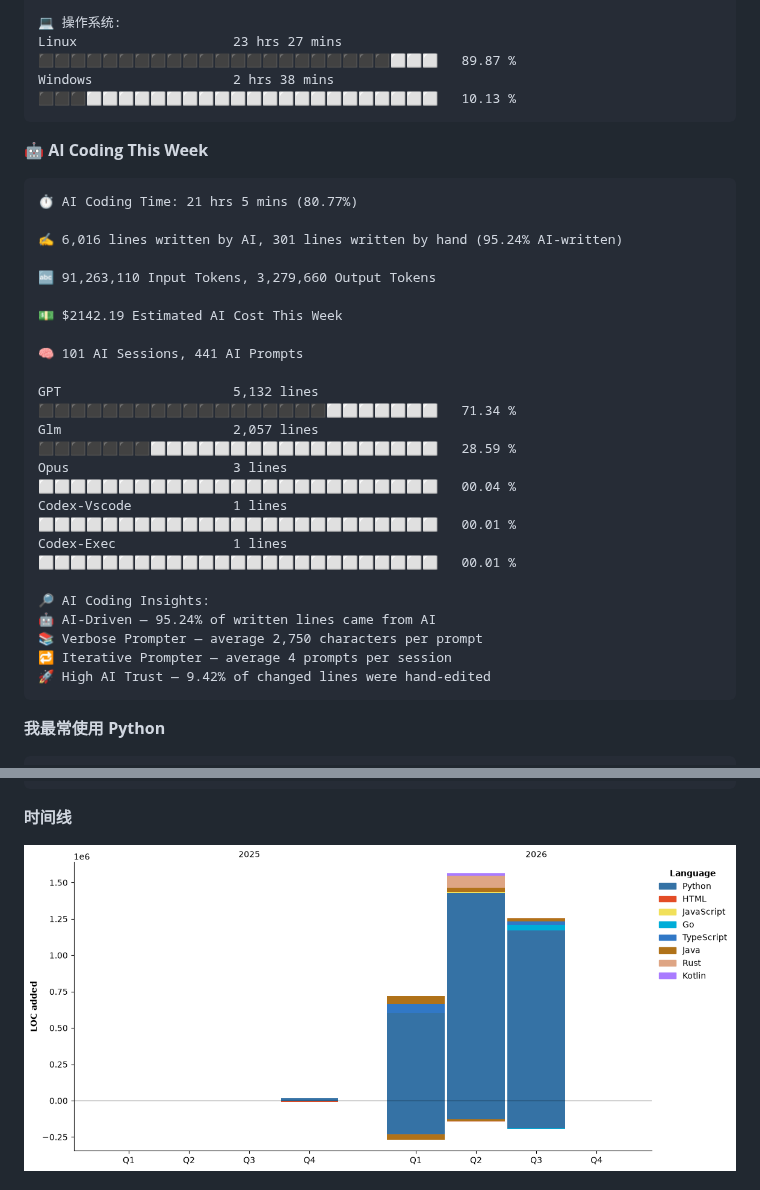
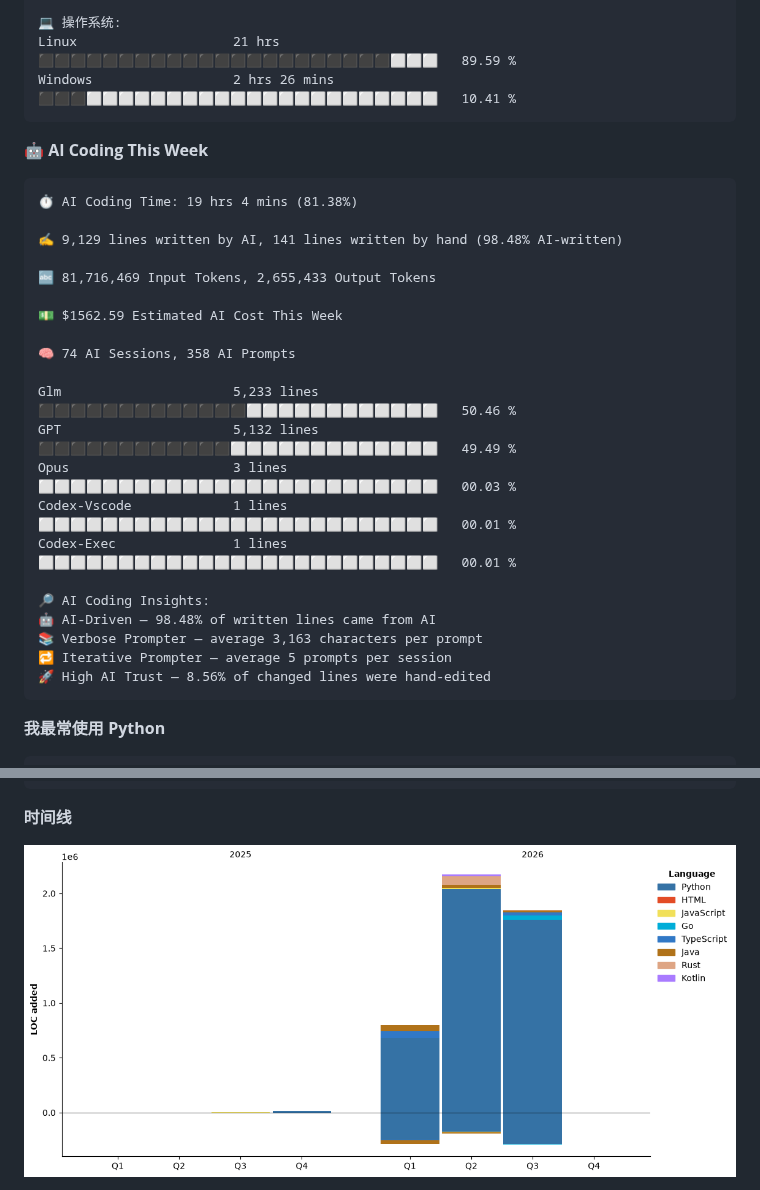
Before and after one commit to Sakura520222/Sakura520222, a Markdown page: README.md, 2 parts joined by grey strips. Drawn GitHub-style; pictures changed too: assets/bar_graph.png.

Commit message:
docs(readme): 自动更新编程年报数据

````diff
--- a/README.md
+++ b/README.md
@@ -155,33 +155,33 @@ HTML                     59 mins             ⬛⬜⬜⬜⬜⬜⬜⬜⬜⬜⬜
 
 💻 操作系统:
-Linux                    23 hrs 27 mins      ⬛⬛⬛⬛⬛⬛⬛⬛⬛⬛⬛⬛⬛⬛⬛⬛⬛⬛⬛⬛⬛⬛⬜⬜⬜   89.87 %
-Windows                  2 hrs 38 mins       ⬛⬛⬛⬜⬜⬜⬜⬜⬜⬜⬜⬜⬜⬜⬜⬜⬜⬜⬜⬜⬜⬜⬜⬜⬜   10.13 %
+Linux                    21 hrs              ⬛⬛⬛⬛⬛⬛⬛⬛⬛⬛⬛⬛⬛⬛⬛⬛⬛⬛⬛⬛⬛⬛⬜⬜⬜   89.59 %
+Windows                  2 hrs 26 mins       ⬛⬛⬛⬜⬜⬜⬜⬜⬜⬜⬜⬜⬜⬜⬜⬜⬜⬜⬜⬜⬜⬜⬜⬜⬜   10.41 %
 ```
 
 🤖 **AI Coding This Week**
 
 ```text
-⏱ AI Coding Time: 21 hrs 5 mins (80.77%)
+⏱ AI Coding Time: 19 hrs 4 mins (81.38%)
 
-✍️ 6,016 lines written by AI, 301 lines written by hand (95.24% AI-written)
+✍️ 9,129 lines written by AI, 141 lines written by hand (98.48% AI-written)
 
-🔤 91,263,110 Input Tokens, 3,279,660 Output Tokens
+🔤 81,716,469 Input Tokens, 2,655,433 Output Tokens
 
-💵 $2142.19 Estimated AI Cost This Week
+💵 $1562.59 Estimated AI Cost This Week
 
-🧠 101 AI Sessions, 441 AI Prompts
+🧠 74 AI Sessions, 358 AI Prompts
 
-GPT                      5,132 lines         ⬛⬛⬛⬛⬛⬛⬛⬛⬛⬛⬛⬛⬛⬛⬛⬛⬛⬛⬜⬜⬜⬜⬜⬜⬜   71.34 %
-Glm                      2,057 lines         ⬛⬛⬛⬛⬛⬛⬛⬜⬜⬜⬜⬜⬜⬜⬜⬜⬜⬜⬜⬜⬜⬜⬜⬜⬜   28.59 %
-Opus                     3 lines             ⬜⬜⬜⬜⬜⬜⬜⬜⬜⬜⬜⬜⬜⬜⬜⬜⬜⬜⬜⬜⬜⬜⬜⬜⬜   00.04 %
+Glm                      5,233 lines         ⬛⬛⬛⬛⬛⬛⬛⬛⬛⬛⬛⬛⬛⬜⬜⬜⬜⬜⬜⬜⬜⬜⬜⬜⬜   50.46 %
+GPT                      5,132 lines         ⬛⬛⬛⬛⬛⬛⬛⬛⬛⬛⬛⬛⬜⬜⬜⬜⬜⬜⬜⬜⬜⬜⬜⬜⬜   49.49 %
+Opus                     3 lines             ⬜⬜⬜⬜⬜⬜⬜⬜⬜⬜⬜⬜⬜⬜⬜⬜⬜⬜⬜⬜⬜⬜⬜⬜⬜   00.03 %
 Codex-Vscode             1 lines             ⬜⬜⬜⬜⬜⬜⬜⬜⬜⬜⬜⬜⬜⬜⬜⬜⬜⬜⬜⬜⬜⬜⬜⬜⬜   00.01 %
 Codex-Exec               1 lines             ⬜⬜⬜⬜⬜⬜⬜⬜⬜⬜⬜⬜⬜⬜⬜⬜⬜⬜⬜⬜⬜⬜⬜⬜⬜   00.01 %
 
 🔎 AI Coding Insights:
-🤖 AI-Driven — 95.24% of written lines came from AI
-📚 Verbose Prompter — average 2,750 characters per prompt
-🔁 Iterative Prompter — average 4 prompts per session
-🚀 High AI Trust — 9.42% of changed lines were hand-edited
+🤖 AI-Driven — 98.48% of written lines came from AI
+📚 Verbose Prompter — average 3,163 characters per prompt
+🔁 Iterative Prompter — average 5 prompts per session
+🚀 High AI Trust — 8.56% of changed lines were hand-edited
 ```
 
 **我最常使用 Python**
````
Also changed, not shown: other parts of README.md (+32 -32 lines).
